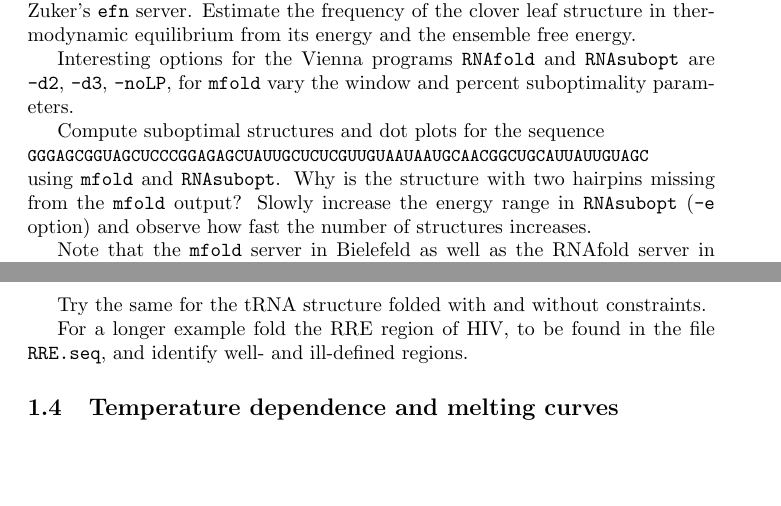
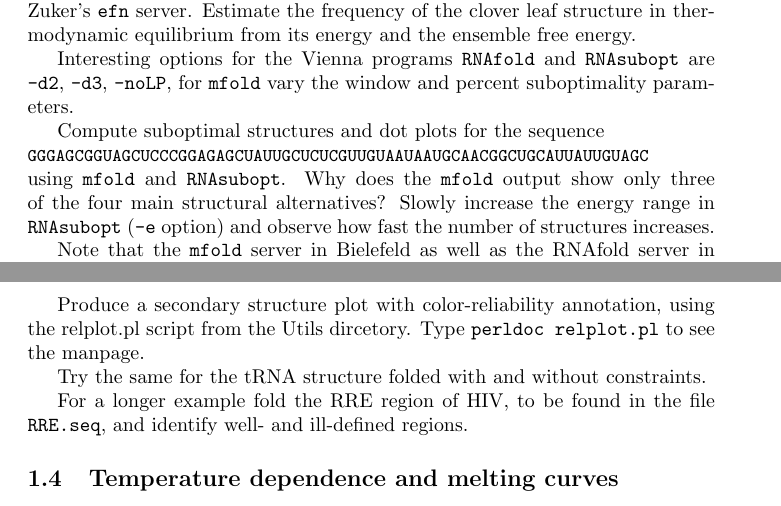
Before and after one commit to ViennaRNA/ViennaRNA, a LaTeX document (Tutorial/RNAfold.tex): two parts of pages 2 and 3 of 4, joined at a grey line, cut so that both start at the same text, the shorter picture padded with empty space. Compiled offline with pdfLaTeX.

Commit message:
minimal update

```diff
--- a/Tutorial/RNAfold.tex
+++ b/Tutorial/RNAfold.tex
@@ -87,8 +87,8 @@ Compute suboptimal structures and dot plots for the sequence\\
 {\small\tt
 GGGAGCGGUAGCUCCCGGAGAGCUAUUGCUCUCGUUGUAAUAAUGCAACGGCUGCAUUAUUGUAGC}\\
 using {\tt mfold} and {\tt RNAsubopt}.
-Why is the structure with two hairpins missing from the {\tt mfold}
-output? Slowly increase the energy range in {\tt RNAsubopt} ({\tt -e}
+Why does the {\tt mfold} output show only three of the four main structural
+alternatives? Slowly increase the energy range in {\tt RNAsubopt} ({\tt -e}
 option) and observe how fast the number of structures increases.
 
 Note that the {\tt mfold} server in Bielefeld as well as the RNAfold server
@@ -122,10 +122,16 @@ Differences in slope between these two indicate structural alternatives.
 The third curve shows the positional entropy, a direct measure of local
 well-definedness.
 
+Produce a secondary structure plot with color-reliability annotation, using
+the relplot.pl script from the Utils dircetory. Type \texttt{perldoc
+  relplot.pl} to see the manpage.
+
 Try the same for the tRNA structure folded with and without constraints.
 
 For a longer example fold the RRE region of HIV, to be found in the file
 {\tt RRE.seq}, and identify well- and ill-defined regions.
+
+
 
 \subsection{Temperature dependence and melting curves}
 
```
Also changed, not shown: Tutorial/RNAfold.tex (8 more changed lines).
